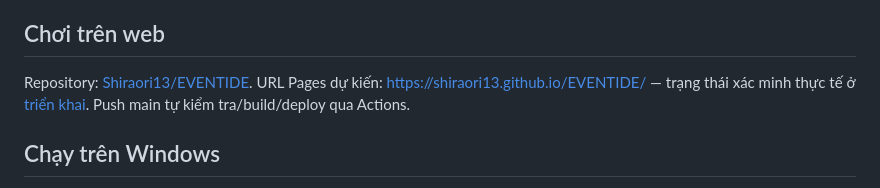
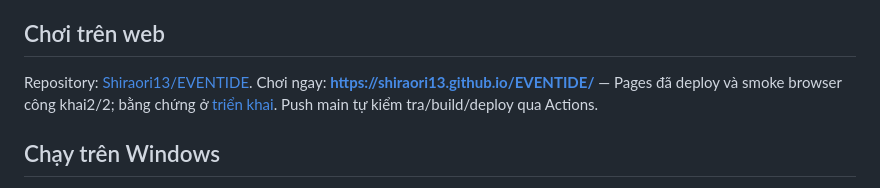
Before and after one commit to Shiraori13/EVENTIDE, a Markdown page: README.md, the part around the change. Rendered like a GitHub page.

Commit message:
Document verified Pages deployment and public gameplay smoke

```diff
--- a/README.md
+++ b/README.md
@@ -6,7 +6,7 @@ MVP local sinh tồn hành động 2D bằng Phaser 3 + TypeScript. Điều khi
 
 ## Chơi trên web
 
-Repository: [Shiraori13/EVENTIDE](https://github.com/Shiraori13/EVENTIDE). URL Pages dự kiến: https://shiraori13.github.io/EVENTIDE/ — trạng thái xác minh thực tế ở [triển khai](docs/DEPLOYMENT.md). Push main tự kiểm tra/build/deploy qua Actions.
+Repository: [Shiraori13/EVENTIDE](https://github.com/Shiraori13/EVENTIDE). Chơi ngay: **https://shiraori13.github.io/EVENTIDE/** — Pages đã deploy và smoke browser công khai2/2; bằng chứng ở [triển khai](docs/DEPLOYMENT.md). Push main tự kiểm tra/build/deploy qua Actions.
 
 ## Chạy trên Windows
 
```
Also changed, not shown: docs/DEPLOYMENT.md (+8 -2 lines), docs/status.md (+5 -1 lines).
